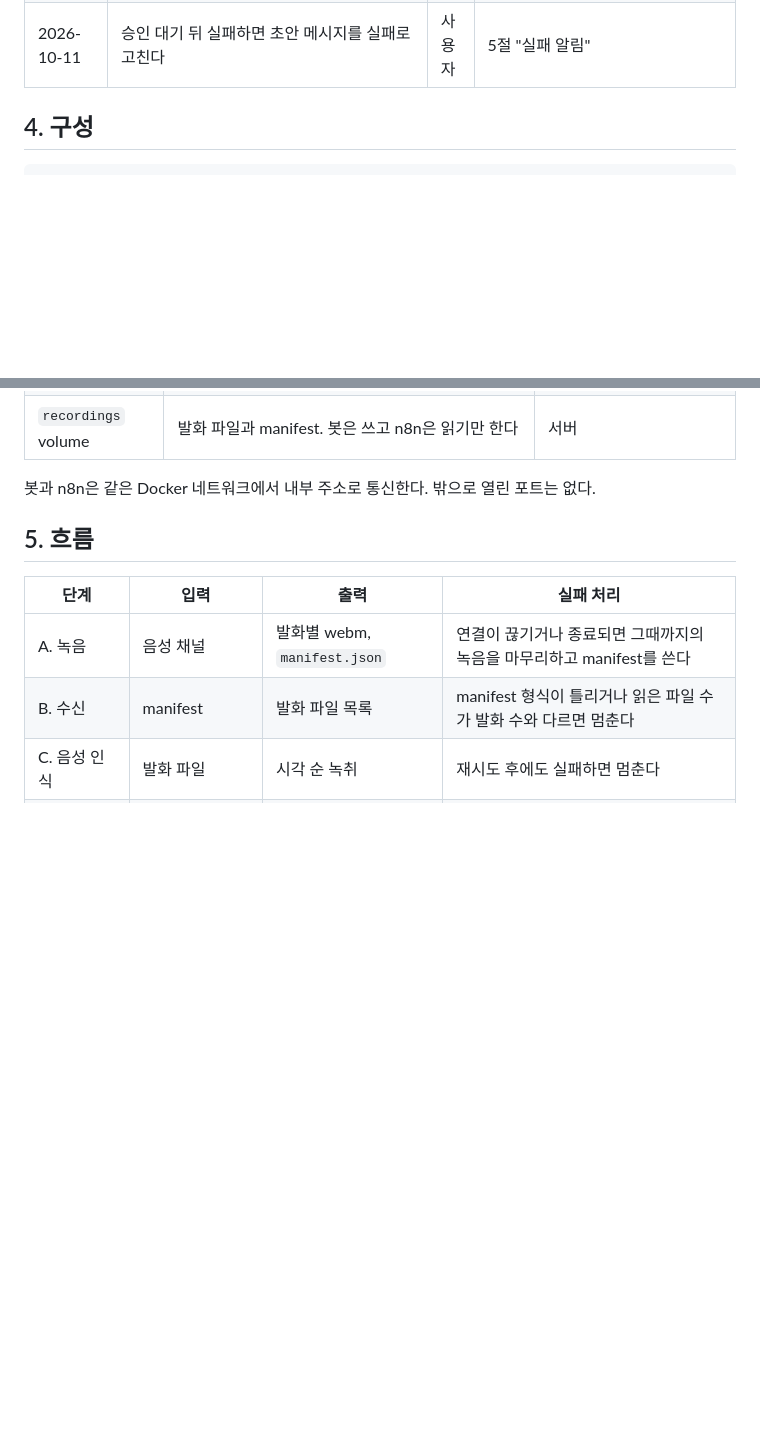
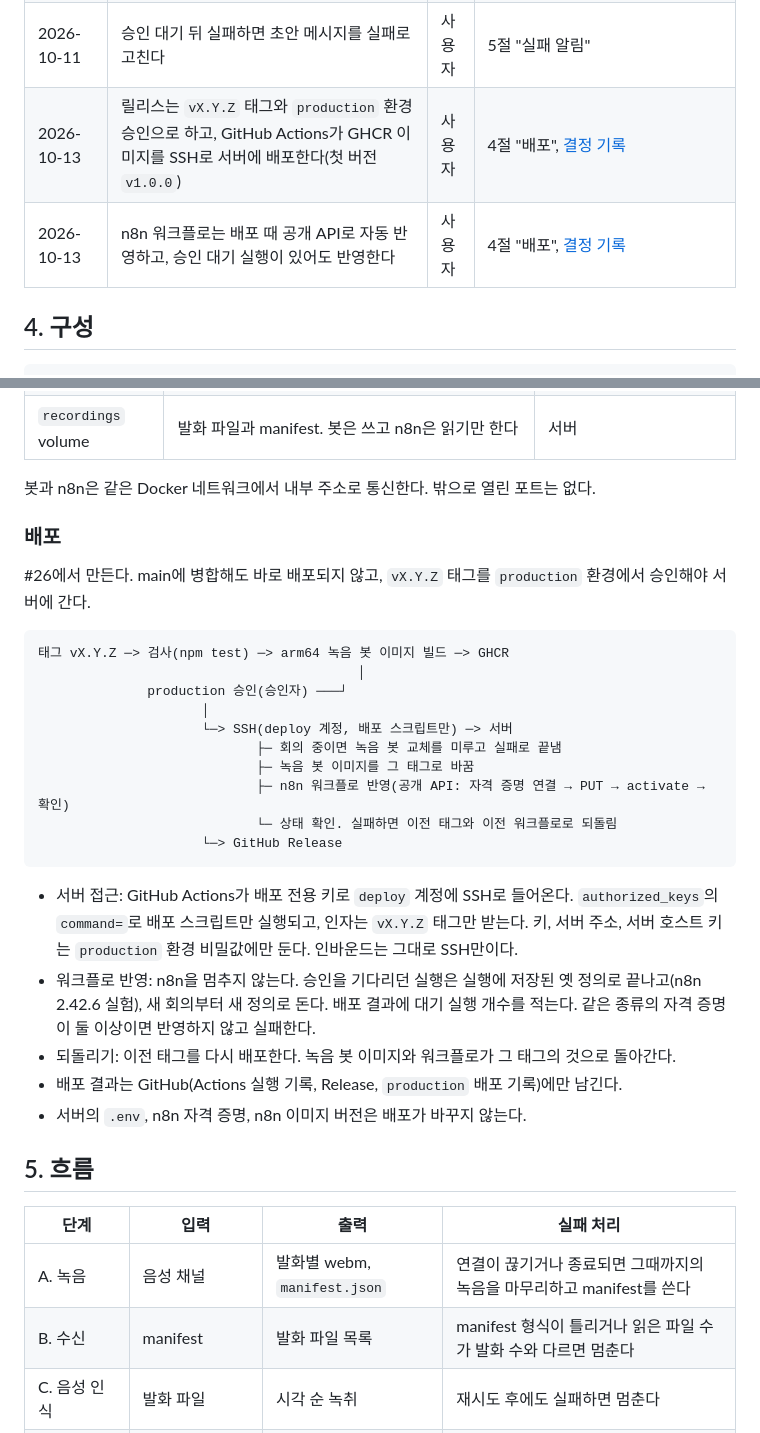
Before and after one commit to Qello-Labs/meeting-bot, a Markdown page: docs/design/meeting-notes.md, 2 parts joined by grey strips. Rendered like a GitHub page; blank space fills up the shorter version.

Commit message:
docs: reflect release deployment in the design doc (#26)
Co-Authored-By: Claude Opus 5.5 <noreply@anthropic.com>

````diff
--- a/docs/design/meeting-notes.md
+++ b/docs/design/meeting-notes.md
@@ -59,6 +59,8 @@ Issue, 브랜치, `TASK.md`를 만들고 승인받은 뒤 한다. `[확인 필
 | 2026-10-11 | 실패 알림은 실패한 실행을 n8n API로 읽어 회의 채널을 찾고, 모르면 실제 회의 채널(코드 상수)로 보낸다 | 사용자 | 5절 "실패 알림" |
 | 2026-10-11 | 실패 알림에는 코드가 정한 값(노드 이름, 오류 종류, 회의 ID, 실행 ID)만 넣는다 | 사용자 | 5절 "실패 알림" |
 | 2026-10-11 | 승인 대기 뒤 실패하면 초안 메시지를 실패로 고친다 | 사용자 | 5절 "실패 알림" |
+| 2026-10-13 | 릴리스는 `vX.Y.Z` 태그와 `production` 환경 승인으로 하고, GitHub Actions가 GHCR 이미지를 SSH로 서버에 배포한다(첫 버전 `v1.0.0`) | 사용자 | 4절 "배포", [결정 기록](../decisions/2026-10-13-gh26-ssh-push-deploy.md) |
+| 2026-10-13 | n8n 워크플로는 배포 때 공개 API로 자동 반영하고, 승인 대기 실행이 있어도 반영한다 | 사용자 | 4절 "배포", [결정 기록](../decisions/2026-10-13-gh26-workflow-api-apply.md) |
 
 ## 4. 구성
 
@@ -76,6 +78,31 @@ Discord 회의 채널 <──────┴──── 초안, 승인 버튼
 | `recordings` volume | 발화 파일과 manifest. 봇은 쓰고 n8n은 읽기만 한다 | 서버 |
 
 봇과 n8n은 같은 Docker 네트워크에서 내부 주소로 통신한다. 밖으로 열린 포트는 없다.
+
+### 배포
+
+#26에서 만든다. main에 병합해도 바로 배포되지 않고, `vX.Y.Z` 태그를 `production` 환경에서 승인해야 서버에 간다.
+
+```
+태그 vX.Y.Z ─> 검사(npm test) ─> arm64 녹음 봇 이미지 빌드 ─> GHCR
+                                         │
+              production 승인(승인자) ───┘
+                     │
+                     └─> SSH(deploy 계정, 배포 스크립트만) ─> 서버
+                            ├─ 회의 중이면 녹음 봇 교체를 미루고 실패로 끝냄
+                            ├─ 녹음 봇 이미지를 그 태그로 바꿈
+                            ├─ n8n 워크플로 반영(공개 API: 자격 증명 연결 → PUT → activate → 확인)
+                            └─ 상태 확인. 실패하면 이전 태그와 이전 워크플로로 되돌림
+                     └─> GitHub Release
+```
+
+- 서버 접근: GitHub Actions가 배포 전용 키로 `deploy` 계정에 SSH로 들어온다. `authorized_keys`의 `command=`로 배포 스크립트만 실행되고,
+  인자는 `vX.Y.Z` 태그만 받는다. 키, 서버 주소, 서버 호스트 키는 `production` 환경 비밀값에만 둔다. 인바운드는 그대로 SSH만이다.
+- 워크플로 반영: n8n을 멈추지 않는다. 승인을 기다리던 실행은 실행에 저장된 옛 정의로 끝나고(n8n 2.42.6 실험), 새 회의부터 새 정의로 돈다.
+  배포 결과에 대기 실행 개수를 적는다. 같은 종류의 자격 증명이 둘 이상이면 반영하지 않고 실패한다.
+- 되돌리기: 이전 태그를 다시 배포한다. 녹음 봇 이미지와 워크플로가 그 태그의 것으로 돌아간다.
+- 배포 결과는 GitHub(Actions 실행 기록, Release, `production` 배포 기록)에만 남긴다.
+- 서버의 `.env`, n8n 자격 증명, n8n 이미지 버전은 배포가 바꾸지 않는다.
 
 ## 5. 흐름
 
````
